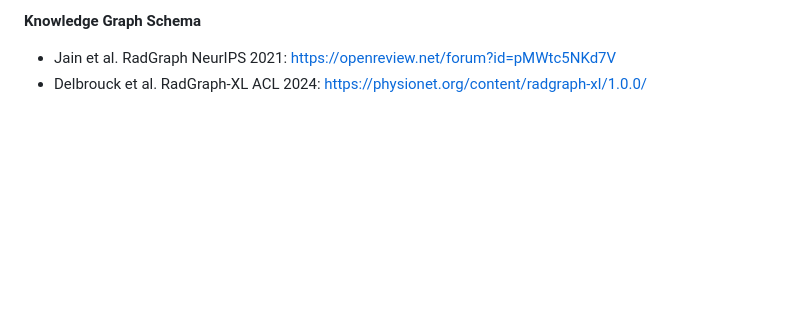
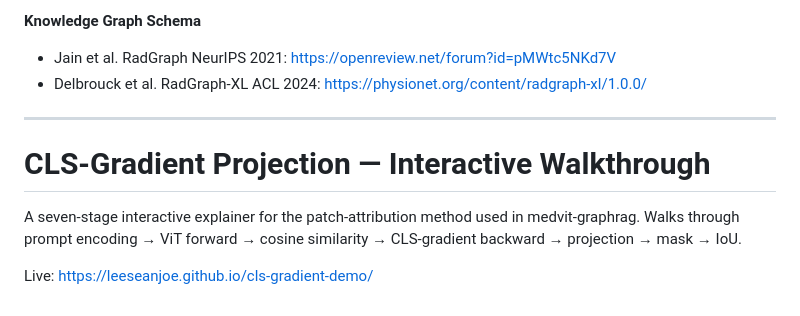
Before and after one commit to LeeSeanJoe/medvit-graphrag, a Markdown page: README.md, the part around the change. Drawn GitHub-style; blank space fills up the shorter version.

```diff
--- a/README.md
+++ b/README.md
@@ -101,3 +101,13 @@ Graphs are sourced from 19 peer-reviewed radiology references:
 **Knowledge Graph Schema**
 - Jain et al. RadGraph NeurIPS 2021: https://openreview.net/forum?id=pMWtc5NKd7V
 - Delbrouck et al. RadGraph-XL ACL 2024: https://physionet.org/content/radgraph-xl/1.0.0/
+
+---
+
+# CLS-Gradient Projection — Interactive Walkthrough
+
+A seven-stage interactive explainer for the patch-attribution method used in
+medvit-graphrag. Walks through prompt encoding → ViT forward → cosine
+similarity → CLS-gradient backward → projection → mask → IoU.
+
+Live: https://leeseanjoe.github.io/cls-gradient-demo/
```
